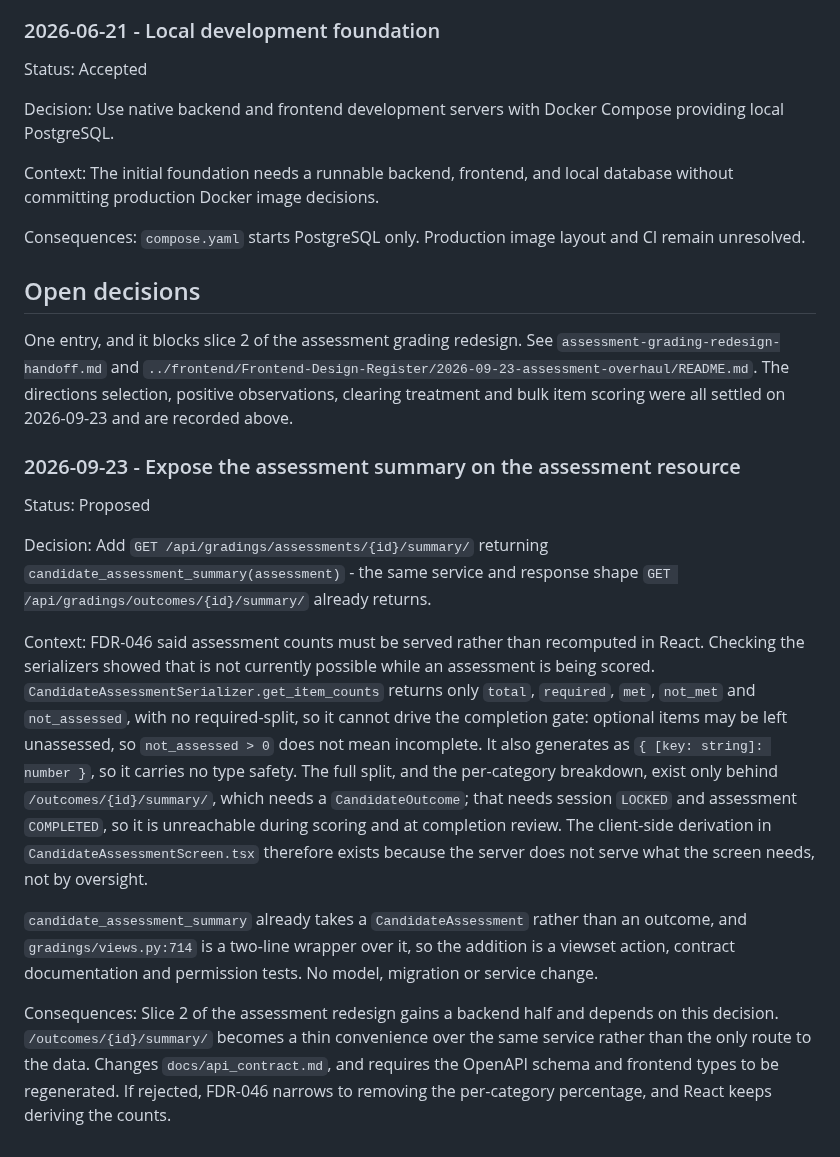
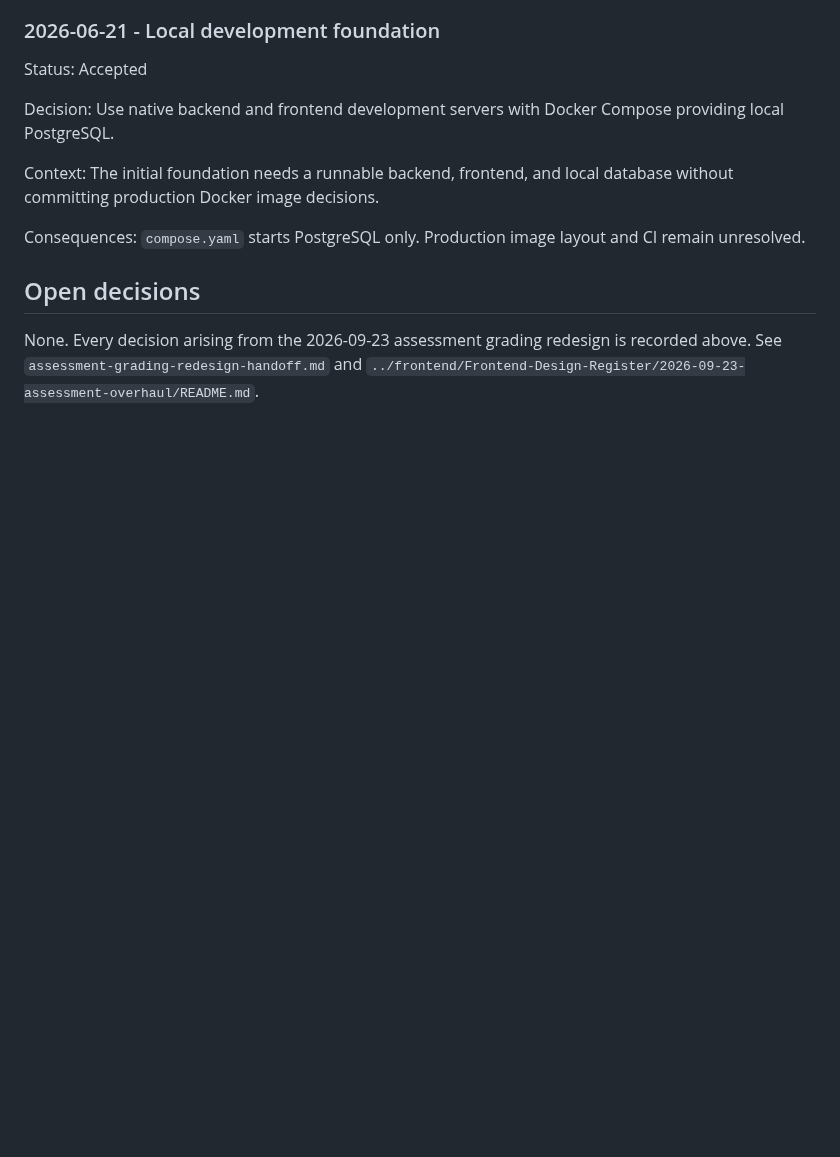
Before and after one commit to TheRedTower/KukGrade, a Markdown page: docs/decision_log.md, the part around one of its changes. GitHub-like rendering; blank space fills up the shorter version.

```diff
--- a/docs/decision_log.md
+++ b/docs/decision_log.md
@@ -1365,45 +1401,6 @@ Consequences:
 
 ## Open decisions
 
-One entry, and it blocks slice 2 of the assessment grading redesign. See
-`assessment-grading-redesign-handoff.md` and
+None. Every decision arising from the 2026-09-23 assessment grading redesign
+is recorded above. See `assessment-grading-redesign-handoff.md` and
 `../frontend/Frontend-Design-Register/2026-09-23-assessment-overhaul/README.md`.
-The directions selection, positive observations, clearing treatment and bulk
-item scoring were all settled on 2026-09-23 and are recorded above.
-
-### 2026-09-23 - Expose the assessment summary on the assessment resource
-
-Status: Proposed
-
-Decision:
-Add `GET /api/gradings/assessments/{id}/summary/` returning
-`candidate_assessment_summary(assessment)` - the same service and response
-shape `GET /api/gradings/outcomes/{id}/summary/` already returns.
-
-Context:
-FDR-046 said assessment counts must be served rather than recomputed in React.
-Checking the serializers showed that is not currently possible while an
-assessment is being scored. `CandidateAssessmentSerializer.get_item_counts`
-returns only `total`, `required`, `met`, `not_met` and `not_assessed`, with no
-required-split, so it cannot drive the completion gate: optional items may be
-left unassessed, so `not_assessed > 0` does not mean incomplete. It also
-generates as `{ [key: string]: number }`, so it carries no type safety. The
-full split, and the per-category breakdown, exist only behind
-`/outcomes/{id}/summary/`, which needs a `CandidateOutcome`; that needs session
-`LOCKED` and assessment `COMPLETED`, so it is unreachable during scoring and at
-completion review. The client-side derivation in
-`CandidateAssessmentScreen.tsx` therefore exists because the server does not
-serve what the screen needs, not by oversight.
-
-`candidate_assessment_summary` already takes a `CandidateAssessment` rather
-than an outcome, and `gradings/views.py:714` is a two-line wrapper over it, so
-the addition is a viewset action, contract documentation and permission tests.
-No model, migration or service change.
-
-Consequences:
-Slice 2 of the assessment redesign gains a backend half and depends on this
-decision. `/outcomes/{id}/summary/` becomes a thin convenience over the same
-service rather than the only route to the data. Changes
-`docs/api_contract.md`, and requires the OpenAPI schema and frontend types to
-be regenerated. If rejected, FDR-046 narrows to removing the per-category
-percentage, and React keeps deriving the counts.
```
Also changed, not shown: other parts of docs/decision_log.md (+36 -0 lines), docs/assessment-grading-redesign-handoff.md (+14 -17 lines).
